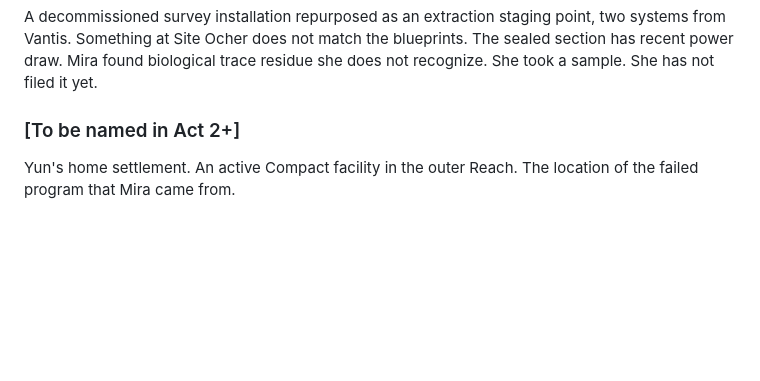
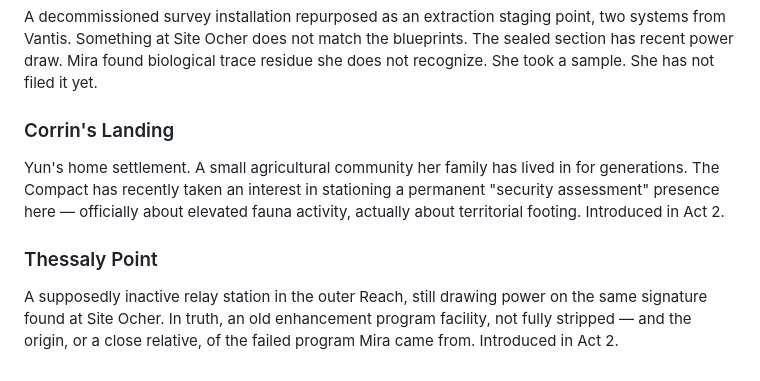
Before and after one commit to frankvangeest/Ironhold-fps-demo, a Markdown page: storyline/00_world.md, the part around the change. Drawn GitHub-style; blank space fills up the shorter version.

```diff
--- a/storyline/00_world.md
+++ b/storyline/00_world.md
@@ -93,5 +93,8 @@ A fringe settlement, three thousand people, agricultural, barely viable. Exactly
 ### Site Ocher
 A decommissioned survey installation repurposed as an extraction staging point, two systems from Vantis. Something at Site Ocher does not match the blueprints. The sealed section has recent power draw. Mira found biological trace residue she does not recognize. She took a sample. She has not filed it yet.
 
-### [To be named in Act 2+]
-Yun's home settlement. An active Compact facility in the outer Reach. The location of the failed program that Mira came from.
+### Corrin's Landing
+Yun's home settlement. A small agricultural community her family has lived in for generations. The Compact has recently taken an interest in stationing a permanent "security assessment" presence here — officially about elevated fauna activity, actually about territorial footing. Introduced in Act 2.
+
+### Thessaly Point
+A supposedly inactive relay station in the outer Reach, still drawing power on the same signature found at Site Ocher. In truth, an old enhancement program facility, not fully stripped — and the origin, or a close relative, of the failed program Mira came from. Introduced in Act 2.
```
Also changed, not shown: storyline/04_act2.md (added, +169 -0 lines), storyline/05_act3.md (added, +172 -0 lines).
